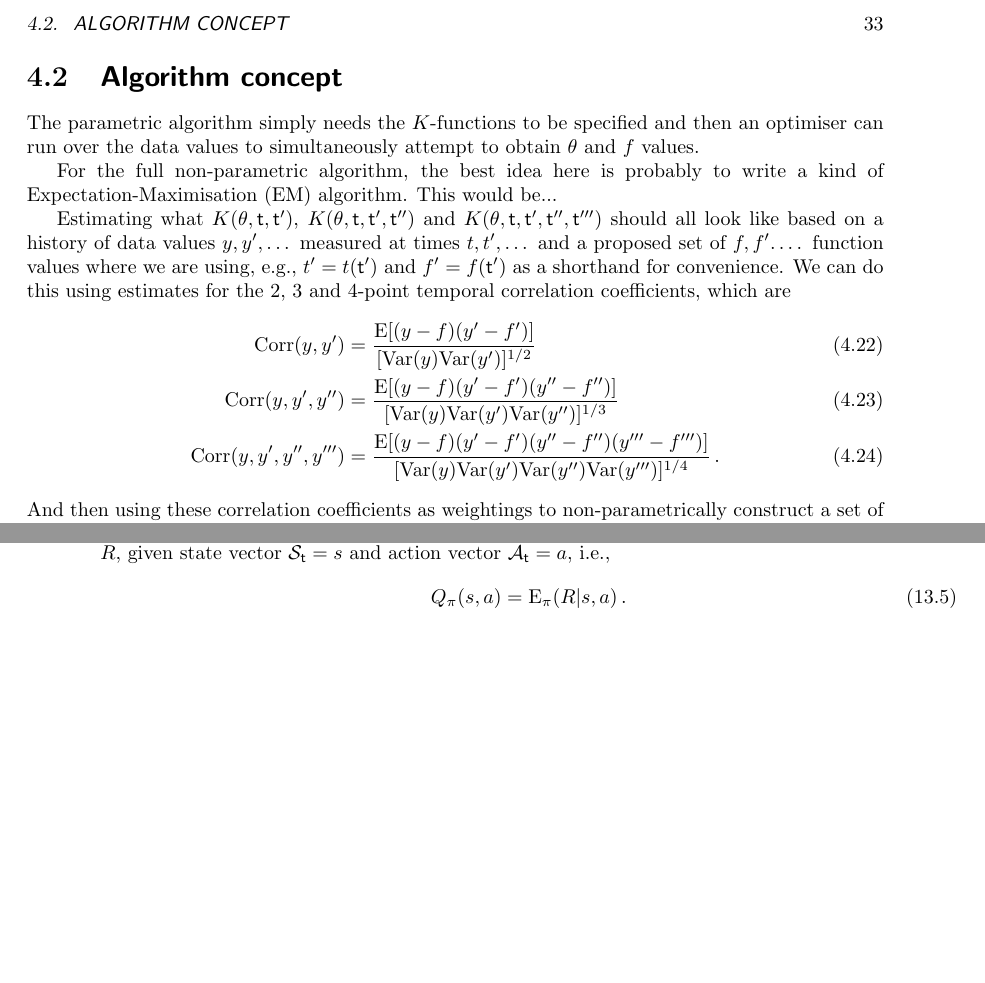
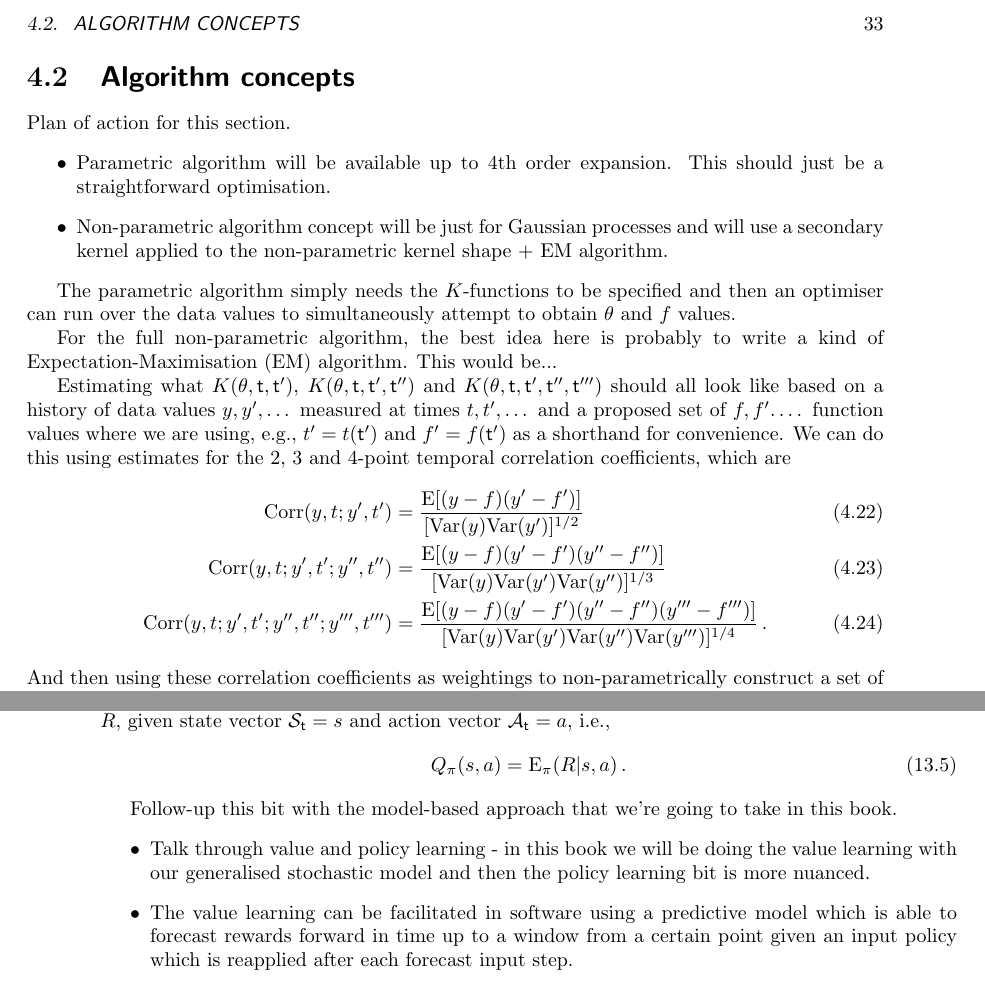
Before and after one commit to umbralcalc/worlds-of-observation, a LaTeX thesis (book.tex, which reads empirical_dynamical_emulators/chapter.tex, optimising_actions_for_control_objectives/chapter.tex): two parts of pages 39 and 82 of 92, joined at a grey line, cut so that both start at the same text, the shorter picture padded with empty space. Compiled offline with pdfLaTeX.

Commit message:
added some more notes

```diff
--- a/empirical_dynamical_emulators/chapter.tex
+++ b/empirical_dynamical_emulators/chapter.tex
@@ -269,5 +269,11 @@ In this section, we looked into how the mathematical formalism used in the stoch
 
-\section{\sffamily Algorithm concept}
+\section{\sffamily Algorithm concepts}
+
+Plan of action for this section.
+\begin{itemize}
+\item{Parametric algorithm will be available up to 4th order expansion. This should just be a straightforward optimisation.}
+\item{Non-parametric algorithm concept will be just for Gaussian processes and will use a secondary kernel applied to the non-parametric kernel shape + EM algorithm.}
+\end{itemize}
 
 The parametric algorithm simply needs the $K$-functions to be specified and then an optimiser can run over the data values to simultaneously attempt to obtain $\theta$ and $f$ values.
 
@@ -276,9 +282,9 @@ For the full non-parametric algorithm, the best idea here is probably to write a
 Estimating what $K(\theta , {\sf t}, {\sf t}')$, $K(\theta , {\sf t}, {\sf t}', {\sf t}'')$ and $K(\theta , {\sf t}, {\sf t}', {\sf t}'', {\sf t}''')$ should all look like based on a history of data values $y,y',\dots$ measured at times $t,t',\dots$ and a proposed set of $f,f'.\dots$ function values where we are using, e.g., $t'=t({\sf t}')$ and $f'=f({\sf t}')$ as a shorthand for convenience. We can do this using estimates for the 2, 3 and 4-point temporal correlation coefficients, which are
 %%
 \begin{align}
-{\rm Corr}(y,y') &= \frac{{\rm E}[(y-f)(y'-f')]}{[{\rm Var}(y){\rm Var}(y')]^{1/2}} \\
-{\rm Corr}(y,y',y'') &= \frac{{\rm E}[(y-f)(y'-f')(y''-f'')]}{[{\rm Var}(y){\rm Var}(y'){\rm Var}(y'')]^{1/3}} \\
-{\rm Corr}(y,y',y'',y''') &= \frac{{\rm E}[(y-f)(y'-f')(y''-f'')(y'''-f''')]}{{[{\rm Var}(y){\rm Var}(y'){\rm Var}(y''){\rm Var}(y''')]^{1/4}}} \,.
+{\rm Corr}(y,t;y',t') &= \frac{{\rm E}[(y-f)(y'-f')]}{[{\rm Var}(y){\rm Var}(y')]^{1/2}} \\
+{\rm Corr}(y,t;y',t';y'',t'') &= \frac{{\rm E}[(y-f)(y'-f')(y''-f'')]}{[{\rm Var}(y){\rm Var}(y'){\rm Var}(y'')]^{1/3}} \\
+{\rm Corr}(y,t;y',t';y'',t'';y''',t''') &= \frac{{\rm E}[(y-f)(y'-f')(y''-f'')(y'''-f''')]}{{[{\rm Var}(y){\rm Var}(y'){\rm Var}(y''){\rm Var}(y''')]^{1/4}}} \,.
 \end{align}
 %%
 And then using these correlation coefficients as weightings to non-parametrically construct a set of $K$-functions. Hyperparameters to help with learning on this step include the order $K$-function to go up to (maximum of 4th order) and also maybe a minimum value for the correlation coefficient in order for it to be included? This concludes the `Expectation' step.
--- a/optimising_actions_for_control_objectives/chapter.tex
+++ b/optimising_actions_for_control_objectives/chapter.tex
@@ -40,3 +40,9 @@ Similarly, an action-value function $Q_\pi$ is defined as the expectation (again
 Q_\pi (s,a) = {\rm E}_\pi (R\vert s,a) \,.
 \end{align}
 %%
+
+Follow-up this bit with the model-based approach that we're going to take in this book.
+\begin{itemize}
+\item{Talk through value and policy learning - in this book we will be doing the value learning with our generalised stochastic model and then the policy learning bit is more nuanced.}
+\item{The value learning can be facilitated in software using a predictive model which is able to forecast rewards forward in time up to a window from a certain point given an input policy which is reapplied after each forecast input step.}
+\end{itemize}
```
Also changed, not shown: empirical_dynamical_emulators/chapter.tex (2 more changed lines).
